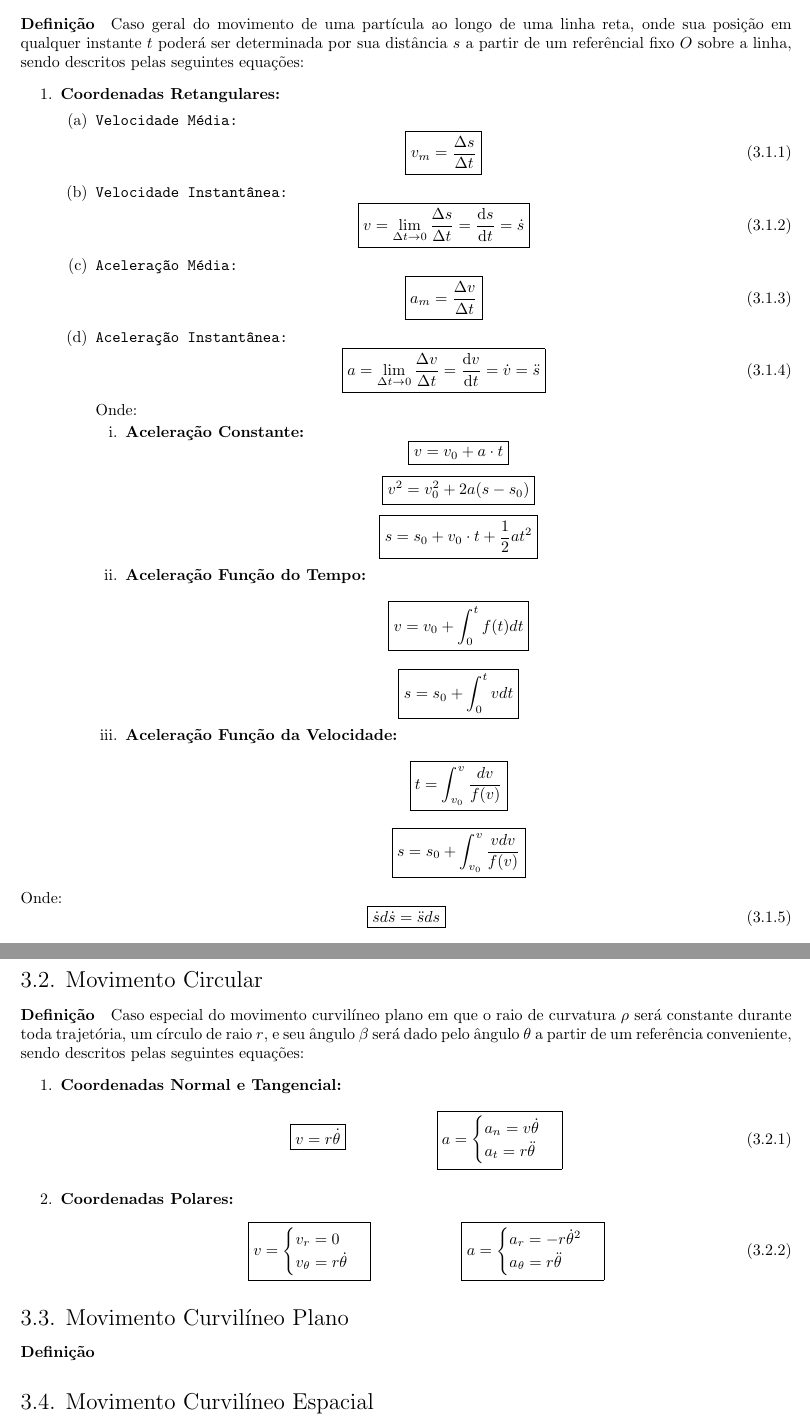
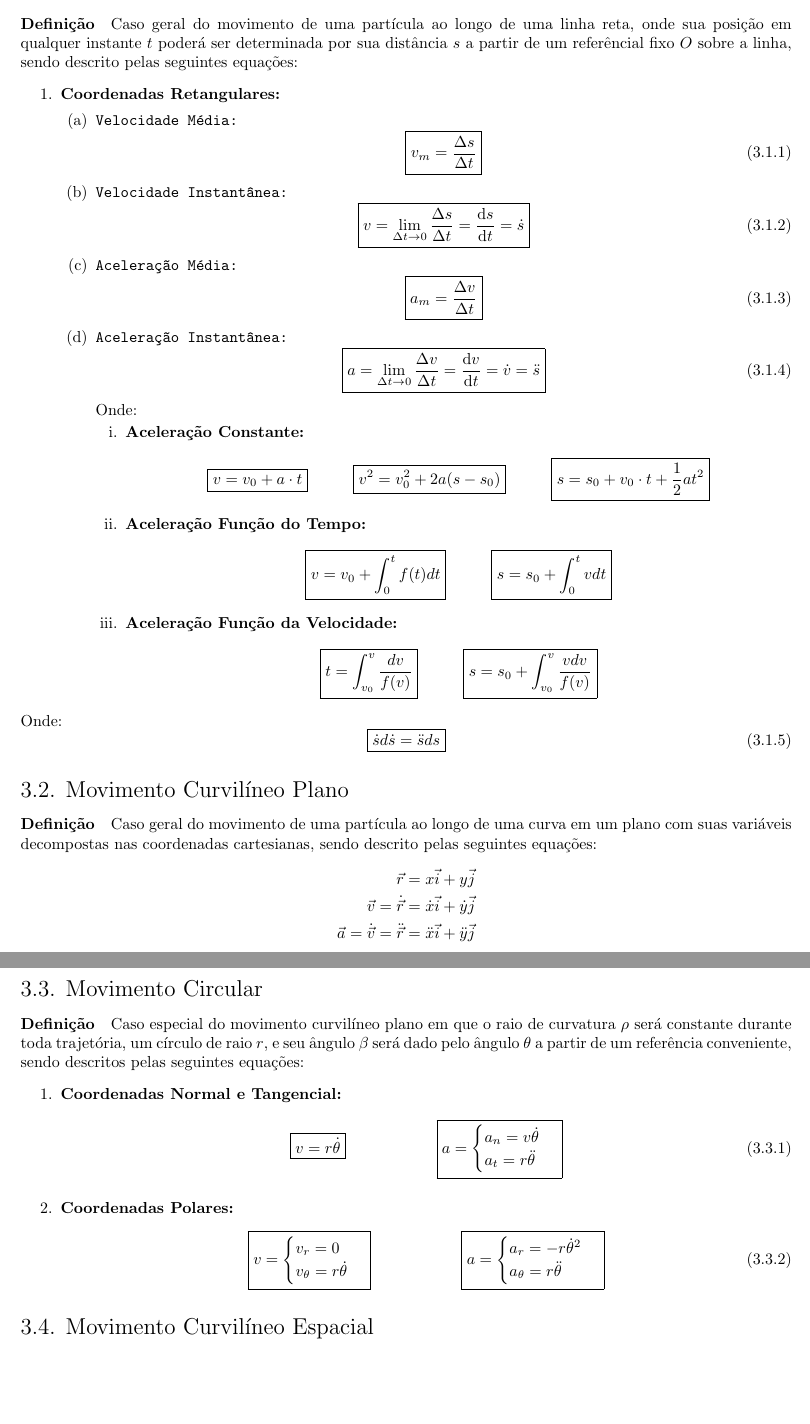
Before and after one commit to tr0fin0/classes_unicamp, a LaTeX document (em404/em404.tex): two parts of pages 6 and 7 of 8, joined at a grey line, cut so that both start at the same text, the shorter picture padded with empty space. Compiled offline with pdfLaTeX.

Commit message:
🚧 Add Movimento Curvilíneo Plano

```diff
--- a/em404/em404.tex
+++ b/em404/em404.tex
@@ -258,7 +258,7 @@
 
     \section{Cinemática}
         \subsection{Movimento Retilíneo}
-            \paragraph{Definição}Caso geral do movimento de uma partícula ao longo de uma linha reta, onde sua posição em qualquer instante $t$ poderá ser determinada por sua distância $s$ a partir de um referêncial fixo $O$ sobre a linha, sendo descritos pelas seguintes equações:
+            \paragraph{Definição}Caso geral do movimento de uma partícula ao longo de uma linha reta, onde sua posição em qualquer instante $t$ poderá ser determinada por sua distância $s$ a partir de um referêncial fixo $O$ sobre a linha, sendo descrito pelas seguintes equações:
                 \begin{enumerate}[noitemsep]
                     \item \textbf{Coordenadas Retangulares:}
                         \begin{enumerate}[noitemsep]
@@ -290,41 +290,23 @@
                                 \begin{enumerate}[noitemsep]
                                     \item \textbf{Aceleração Constante:}
                                         \[
-                                            \boxed{
-                                                v = v_{0} + a \cdot t
-                                            }
-                                        \]
-                                        \[
-                                            \boxed{
-                                                v^{2} = v_{0}^{2} + 2 a (s - s_{0})
-                                            }
-                                        \]
-                                        \[
-                                            \boxed{
-                                                s = s_{0} + v_{0} \cdot t + \frac{1}{2} a t^{2}
-                                            }
+                                            \boxed{v = v_{0} + a \cdot t}
+                                            \hspace{10mm}
+                                            \boxed{v^{2} = v_{0}^{2} + 2 a (s - s_{0})}
+                                            \hspace{10mm}
+                                            \boxed{s = s_{0} + v_{0} \cdot t + \frac{1}{2} a t^{2}}
                                         \]
                                     \item \textbf{Aceleração Função do Tempo:}
                                         \[
-                                            \boxed{
-                                                v = v_{0} + \int_{0}^{t} f(t) dt
-                                            }
-                                        \]
-                                        \[
-                                            \boxed{
-                                                s = s_{0} + \int_{0}^{t} v dt
-                                            }
+                                            \boxed{v = v_{0} + \int_{0}^{t} f(t) dt}
+                                            \hspace{10mm}
+                                            \boxed{s = s_{0} + \int_{0}^{t} v dt}
                                         \]
                                     \item \textbf{Aceleração Função da Velocidade:}
                                         \[
-                                            \boxed{
-                                                t = \int_{v_{0}}^{v} \frac{dv}{f(v)}
-                                            }
-                                        \]
-                                        \[
-                                            \boxed{
-                                                s = s_{0} + \int_{v_{0}}^{v} \frac{v dv}{f(v)}
-                                            }
+                                            \boxed{t = \int_{v_{0}}^{v} \frac{dv}{f(v)}}
+                                            \hspace{10mm}
+                                            \boxed{s = s_{0} + \int_{v_{0}}^{v} \frac{v dv}{f(v)}}
                                         \]
                                 \end{enumerate}
                         \end{enumerate}
@@ -335,6 +317,14 @@
                         \dot{s} d\dot{s} = \ddot{s} ds
                     }
                 \end{equation}
+
+        \subsection{Movimento Curvilíneo Plano}
+            \paragraph{Definição}Caso geral do movimento de uma partícula ao longo de uma curva em um plano com suas variáveis decompostas nas coordenadas cartesianas, sendo descrito pelas seguintes equações:
+                \begin{align*}
+                    \vec{r} &= x\vec{i} + y\vec{j}\\
+                    \vec{v} = \dot{\vec{r}} &= \dot{x}\vec{i} + \dot{y}\vec{j}\\
+                    \vec{a} = \dot{\vec{v}} = \ddot{\vec{r}} &= \ddot{x}\vec{i} + \ddot{y}\vec{j}\\
+                \end{align*}
 
         \subsection{Movimento Circular}
             \paragraph{Definição}Caso especial do movimento curvilíneo plano em que o raio de curvatura $\rho$ será constante durante toda trajetória, um círculo de raio $r$, e seu ângulo $\beta$ será dado pelo ângulo $\theta$ a partir de um referência conveniente, sendo descritos pelas seguintes equações:
@@ -372,9 +362,6 @@
                             }
                         \end{equation}
                 \end{enumerate}
-
-        \subsection{Movimento Curvilíneo Plano}
-            \paragraph{Definição}
 
         \subsection{Movimento Curvilíneo Espacial}
             \paragraph{Definição}Caso geral de movimento tridimensional de uma partícula ao longo de uma curva espacial, sendo descrito pelas seguintes equações:
```
